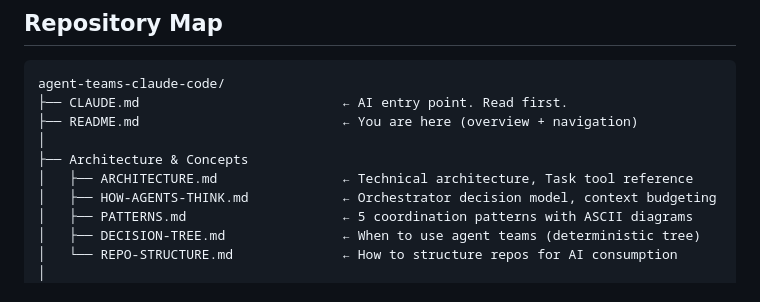
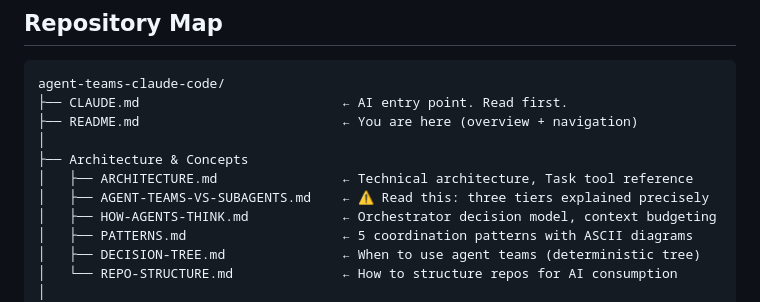
Before and after one commit to victordelrosal/agent-teams-claude-code, a Markdown page: README.md, the part around the change. GitHub-like rendering.

```diff
--- a/README.md
+++ b/README.md
@@ -134,6 +134,7 @@ agent-teams-claude-code/
 │
 ├── Architecture & Concepts
 │   ├── ARCHITECTURE.md                ← Technical architecture, Task tool reference
+│   ├── AGENT-TEAMS-VS-SUBAGENTS.md    ← ⚠ Read this: three tiers explained precisely
 │   ├── HOW-AGENTS-THINK.md            ← Orchestrator decision model, context budgeting
 │   ├── PATTERNS.md                    ← 5 coordination patterns with ASCII diagrams
 │   ├── DECISION-TREE.md               ← When to use agent teams (deterministic tree)
```
Also changed, not shown: AGENT-TEAMS-VS-SUBAGENTS.md (added, +209 -0 lines), CLAUDE.md (+49 -5 lines).
